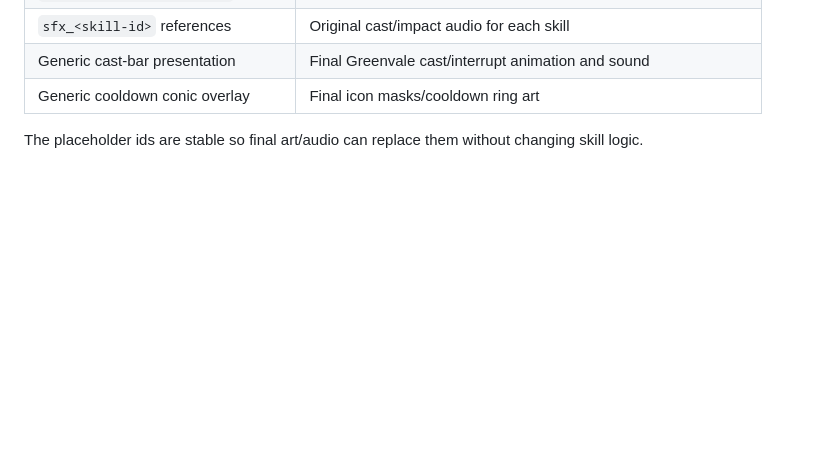
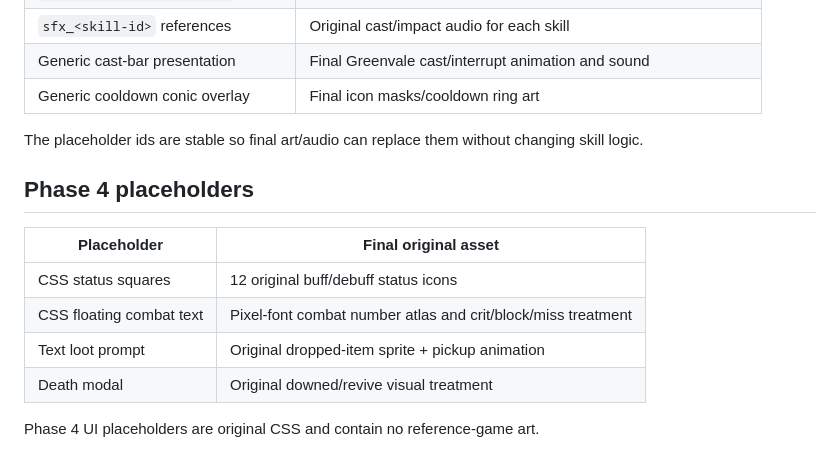
Before and after one commit to Iowzaza225/greenvale-rpgjs, a Markdown page: ASSET_TODO.md, the part around the change. GitHub-like rendering; blank space fills up the shorter version.

Commit message:
Phase 4: track combat, status, loot and revive art placeholders

```diff
--- a/ASSET_TODO.md
+++ b/ASSET_TODO.md
@@ -53,3 +53,15 @@ All final art must remain original to Greenvale Afterfall.
 | Generic cooldown conic overlay | Final icon masks/cooldown ring art |
 
 The placeholder ids are stable so final art/audio can replace them without changing skill logic.
+
+
+## Phase 4 placeholders
+
+| Placeholder | Final original asset |
+| --- | --- |
+| CSS status squares | 12 original buff/debuff status icons |
+| CSS floating combat text | Pixel-font combat number atlas and crit/block/miss treatment |
+| Text loot prompt | Original dropped-item sprite + pickup animation |
+| Death modal | Original downed/revive visual treatment |
+
+Phase 4 UI placeholders are original CSS and contain no reference-game art.
```
